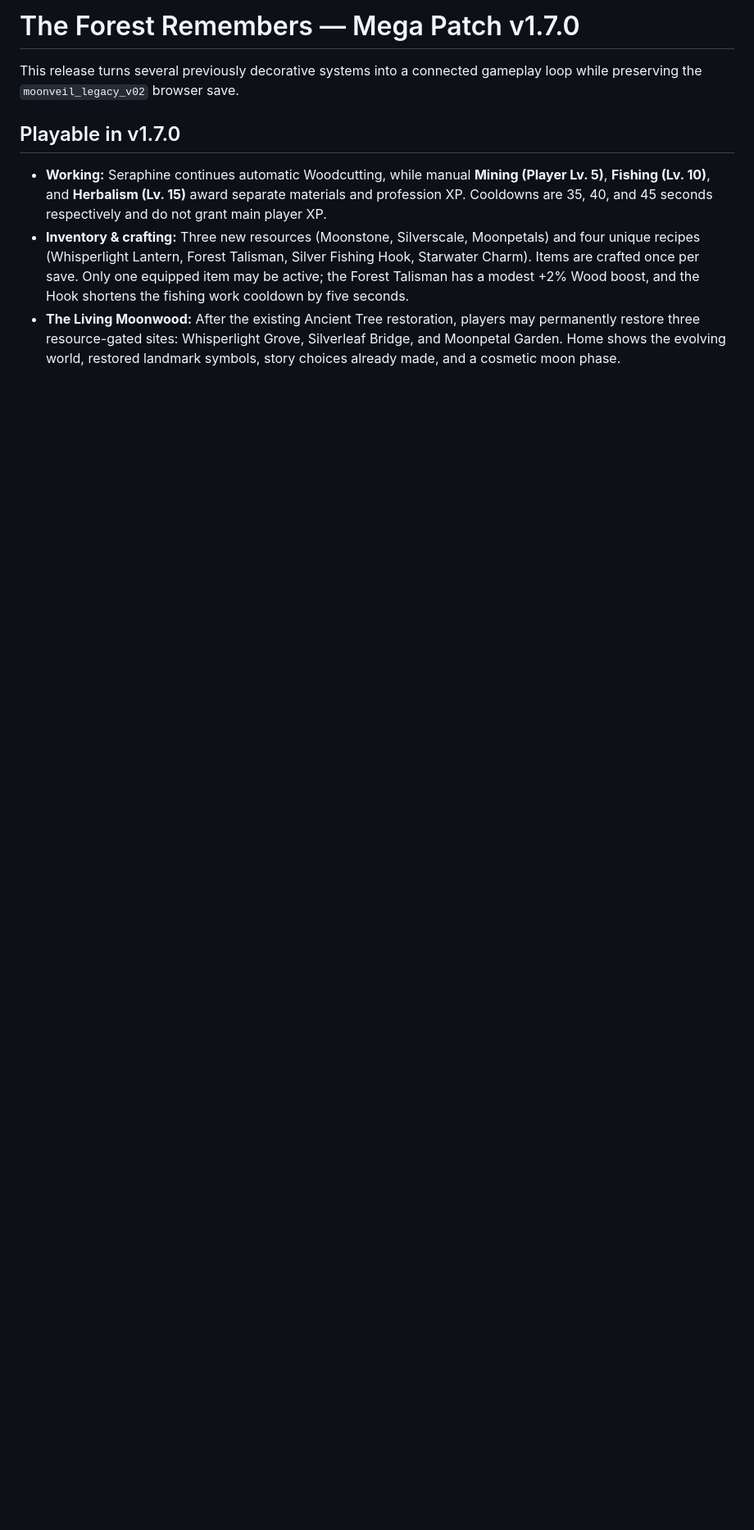
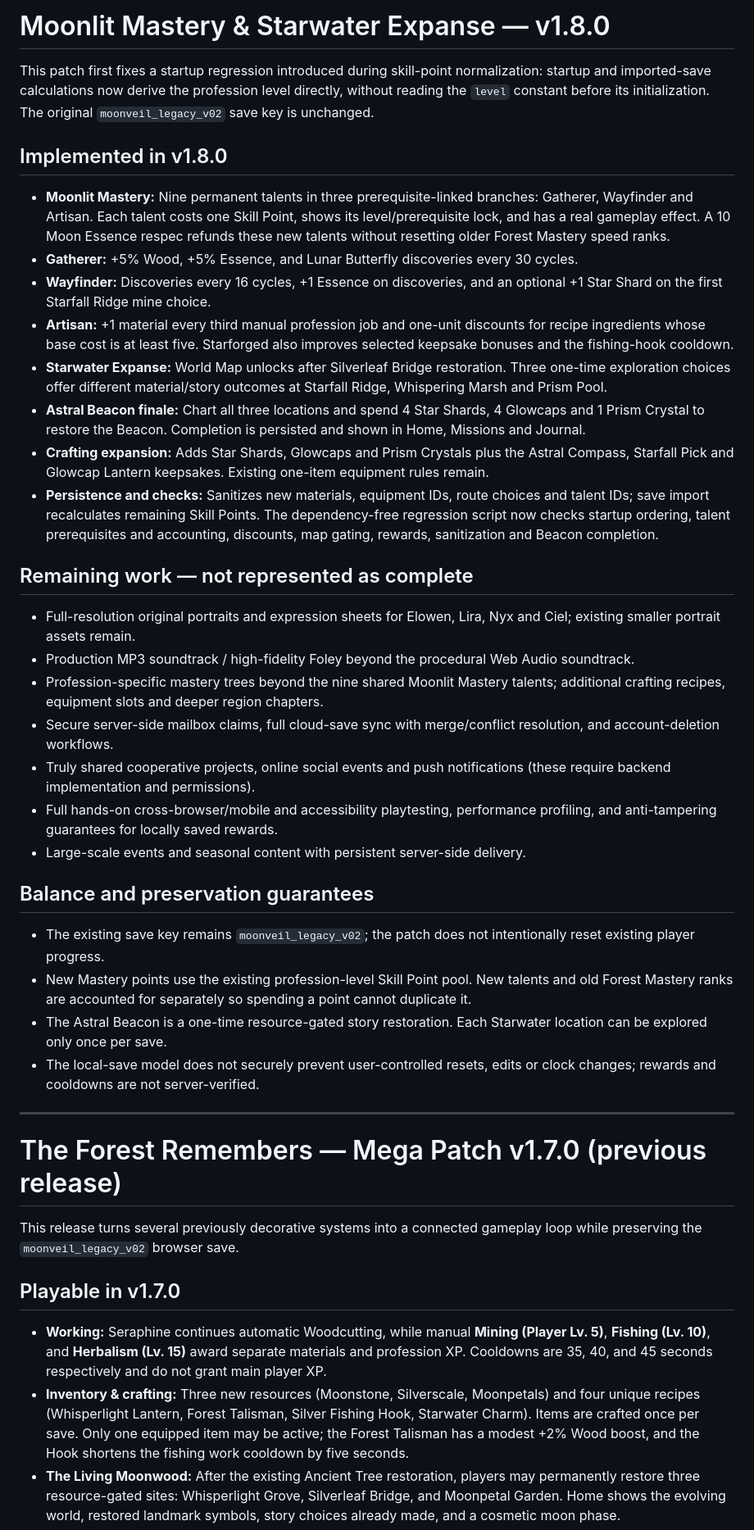
Before and after one commit to OPDEV67/vioverse-game, a Markdown page: MEGA_PATCH_ROADMAP.md, the part around one of its changes. Shown at 82% size. GitHub-like rendering; blank space fills up the shorter version.

Commit message:
docs: document v1.8.0 regression fix and expansion roadmap

```diff
--- a/MEGA_PATCH_ROADMAP.md
+++ b/MEGA_PATCH_ROADMAP.md
@@ -1,4 +1,38 @@
-# The Forest Remembers — Mega Patch v1.7.0
+# Moonlit Mastery & Starwater Expanse — v1.8.0
+
+This patch first fixes a startup regression introduced during skill-point normalization: startup and imported-save calculations now derive the profession level directly, without reading the `level` constant before its initialization. The original `moonveil_legacy_v02` save key is unchanged.
+
+## Implemented in v1.8.0
+
+- **Moonlit Mastery:** Nine permanent talents in three prerequisite-linked branches: Gatherer, Wayfinder and Artisan. Each talent costs one Skill Point, shows its level/prerequisite lock, and has a real gameplay effect. A 10 Moon Essence respec refunds these new talents without resetting older Forest Mastery speed ranks.
+- **Gatherer:** +5% Wood, +5% Essence, and Lunar Butterfly discoveries every 30 cycles.
+- **Wayfinder:** Discoveries every 16 cycles, +1 Essence on discoveries, and an optional +1 Star Shard on the first Starfall Ridge mine choice.
+- **Artisan:** +1 material every third manual profession job and one-unit discounts for recipe ingredients whose base cost is at least five. Starforged also improves selected keepsake bonuses and the fishing-hook cooldown.
+- **Starwater Expanse:** World Map unlocks after Silverleaf Bridge restoration. Three one-time exploration choices offer different material/story outcomes at Starfall Ridge, Whispering Marsh and Prism Pool.
+- **Astral Beacon finale:** Chart all three locations and spend 4 Star Shards, 4 Glowcaps and 1 Prism Crystal to restore the Beacon. Completion is persisted and shown in Home, Missions and Journal.
+- **Crafting expansion:** Adds Star Shards, Glowcaps and Prism Crystals plus the Astral Compass, Starfall Pick and Glowcap Lantern keepsakes. Existing one-item equipment rules remain.
+- **Persistence and checks:** Sanitizes new materials, equipment IDs, route choices and talent IDs; save import recalculates remaining Skill Points. The dependency-free regression script now checks startup ordering, talent prerequisites and accounting, discounts, map gating, rewards, sanitization and Beacon completion.
+
+## Remaining work — not represented as complete
+
+- Full-resolution original portraits and expression sheets for Elowen, Lira, Nyx and Ciel; existing smaller portrait assets remain.
+- Production MP3 soundtrack / high-fidelity Foley beyond the procedural Web Audio soundtrack.
+- Profession-specific mastery trees beyond the nine shared Moonlit Mastery talents; additional crafting recipes, equipment slots and deeper region chapters.
+- Secure server-side mailbox claims, full cloud-save sync with merge/conflict resolution, and account-deletion workflows.
+- Truly shared cooperative projects, online social events and push notifications (these require backend implementation and permissions).
+- Full hands-on cross-browser/mobile and accessibility playtesting, performance profiling, and anti-tampering guarantees for locally saved rewards.
+- Large-scale events and seasonal content with persistent server-side delivery.
+
+## Balance and preservation guarantees
+
+- The existing save key remains `moonveil_legacy_v02`; the patch does not intentionally reset existing player progress.
+- New Mastery points use the existing profession-level Skill Point pool. New talents and old Forest Mastery ranks are accounted for separately so spending a point cannot duplicate it.
+- The Astral Beacon is a one-time resource-gated story restoration. Each Starwater location can be explored only once per save.
+- The local-save model does not securely prevent user-controlled resets, edits or clock changes; rewards and cooldowns are not server-verified.
+
+---
+
+# The Forest Remembers — Mega Patch v1.7.0 (previous release)
 
 This release turns several previously decorative systems into a connected gameplay loop while preserving the `moonveil_legacy_v02` browser save.
 
```
Also changed, not shown: other parts of MEGA_PATCH_ROADMAP.md (+1 -1 lines).
